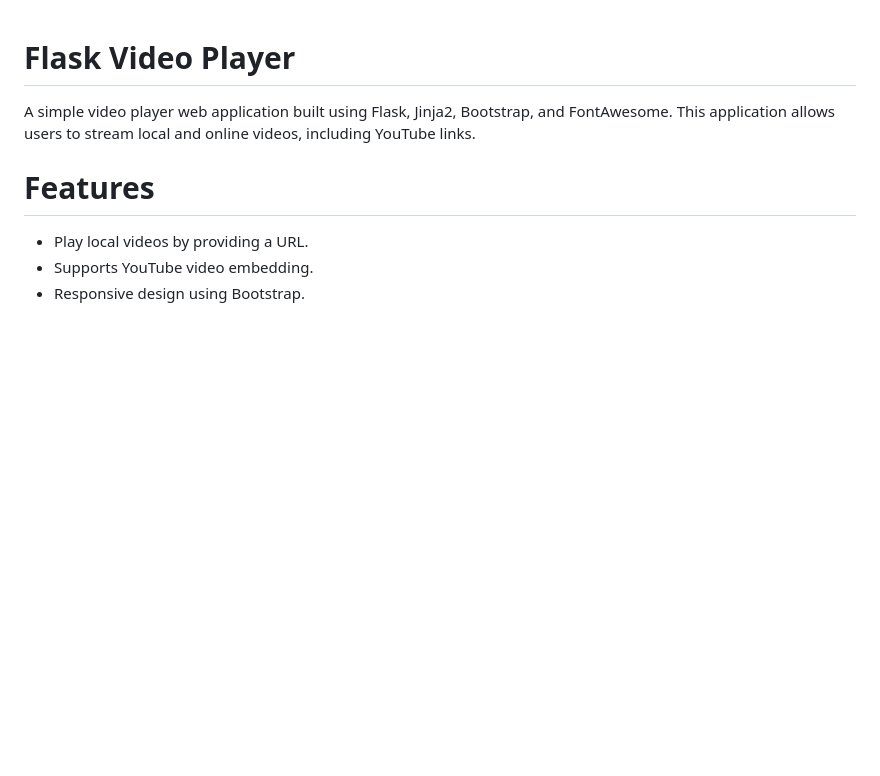
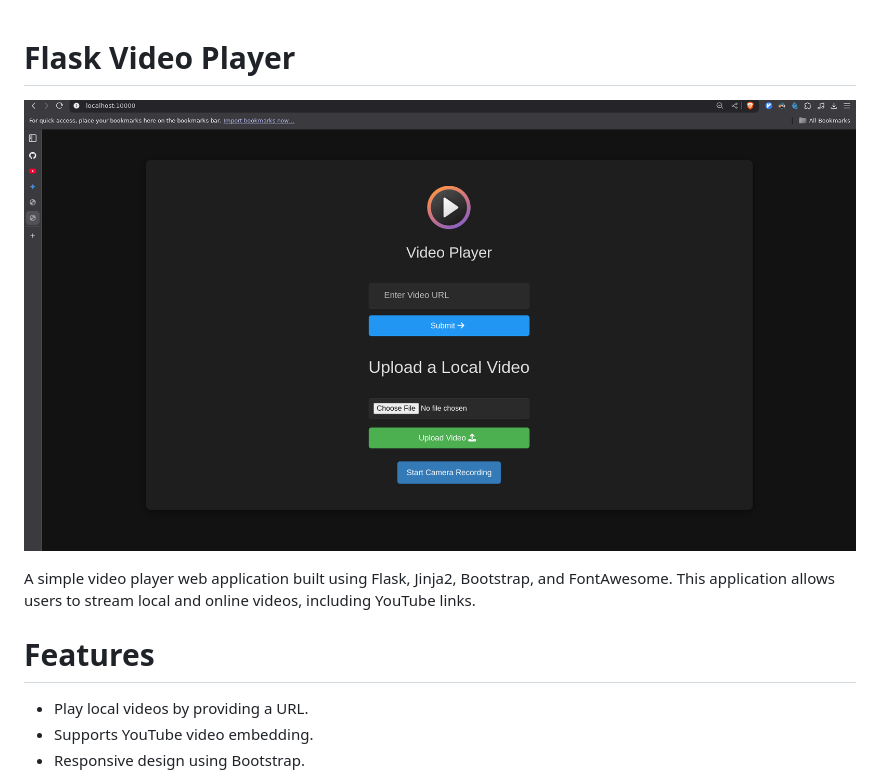
Before and after one commit to yossefsabry/flask_media_player, a Markdown page: README.md, the part around the change. GitHub-like rendering; pictures changed too: flask_media_player.png (added); blank space fills up the shorter version.

Commit message:
adding some updates for structure and new readme updates

```diff
--- a/README.md
+++ b/README.md
@@ -1,4 +1,10 @@
+
+
+
+
 # Flask Video Player
+![flask media player](./flask_media_player.png)
+
 A simple video player web application built using Flask, Jinja2, Bootstrap, and FontAwesome. This application allows users to stream local and online videos, including YouTube links.
 
 # Features
```
Also changed, not shown: 1 other file.
